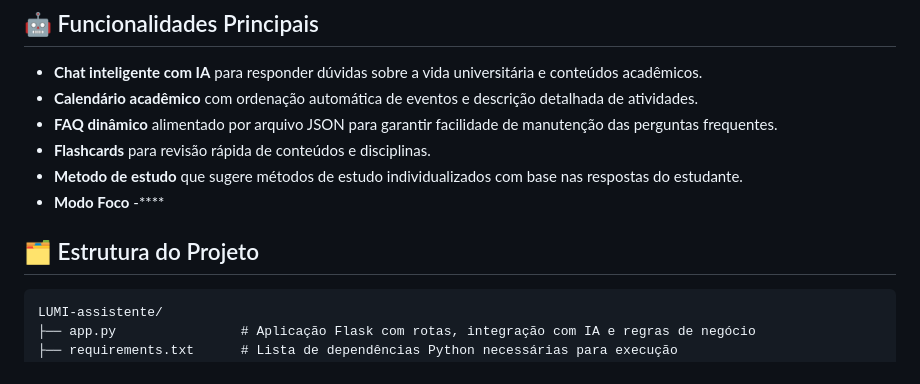
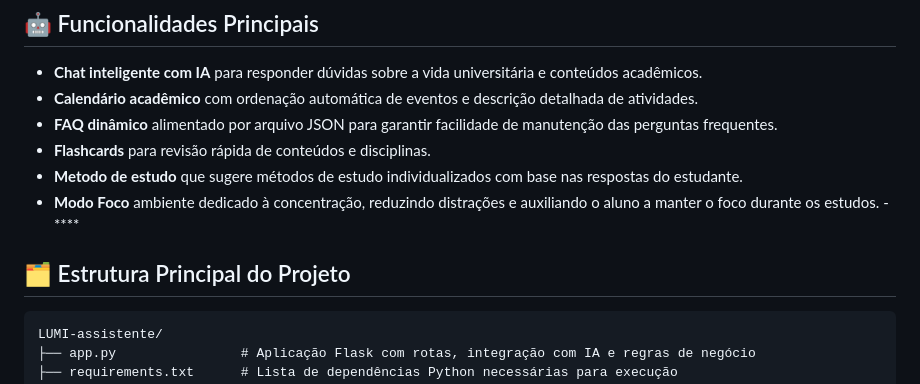
Before and after one commit to emilyndah/LUMI-assistente, a Markdown page: README.md, the part around the change. GitHub-like rendering.

Commit message:
Enhance README with detailed 'Modo Foco' description
Expanded description for 'Modo Foco' and updated project structure heading.

````diff
--- a/README.md
+++ b/README.md
@@ -12,10 +12,10 @@ A **Lumi** é uma assistente acadêmica inteligente desenvolvida como projeto un
 - **FAQ dinâmico** alimentado por arquivo JSON para garantir facilidade de manutenção das perguntas frequentes.
 - **Flashcards** para revisão rápida de conteúdos e disciplinas.
 - **Metodo de estudo** que sugere métodos de estudo individualizados com base nas respostas do estudante.
-- **Modo Foco**
+- **Modo Foco** ambiente dedicado à concentração, reduzindo distrações e auxiliando o aluno a manter o foco durante os estudos.
 -****
 
-## 🗂️ Estrutura do Projeto
+## 🗂️ Estrutura Principal do Projeto
 ```text
 LUMI-assistente/
 ├── app.py                # Aplicação Flask com rotas, integração com IA e regras de negócio
````
